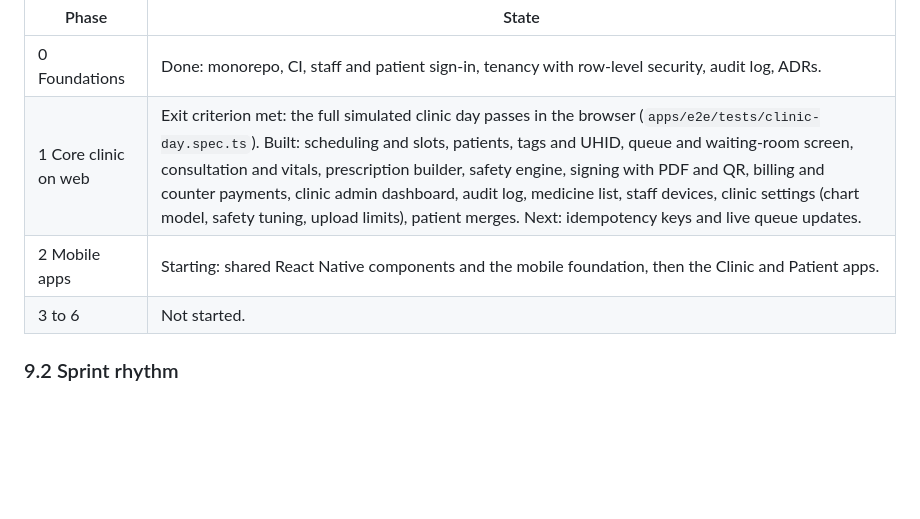
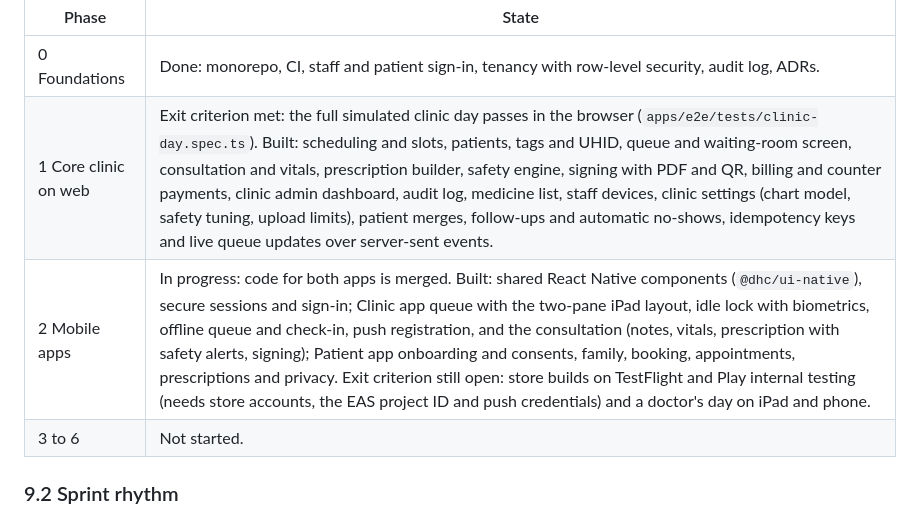
Before and after one commit to heyyrintu/digital-health-care, a Markdown page: docs/product/build-plan.md, the part around the change. Drawn GitHub-style; blank space fills up the shorter version.

```diff
--- a/docs/product/build-plan.md
+++ b/docs/product/build-plan.md
@@ -546,8 +546,8 @@ Week 1 starts when the team is hired and the open decisions in §11 are closed.
 | Phase | State |
 |---|---|
 | 0 Foundations | Done: monorepo, CI, staff and patient sign-in, tenancy with row-level security, audit log, ADRs. |
-| 1 Core clinic on web | Exit criterion met: the full simulated clinic day passes in the browser (`apps/e2e/tests/clinic-day.spec.ts`). Built: scheduling and slots, patients, tags and UHID, queue and waiting-room screen, consultation and vitals, prescription builder, safety engine, signing with PDF and QR, billing and counter payments, clinic admin dashboard, audit log, medicine list, staff devices, clinic settings (chart model, safety tuning, upload limits), patient merges. Next: idempotency keys and live queue updates. |
-| 2 Mobile apps | Starting: shared React Native components and the mobile foundation, then the Clinic and Patient apps. |
+| 1 Core clinic on web | Exit criterion met: the full simulated clinic day passes in the browser (`apps/e2e/tests/clinic-day.spec.ts`). Built: scheduling and slots, patients, tags and UHID, queue and waiting-room screen, consultation and vitals, prescription builder, safety engine, signing with PDF and QR, billing and counter payments, clinic admin dashboard, audit log, medicine list, staff devices, clinic settings (chart model, safety tuning, upload limits), patient merges, follow-ups and automatic no-shows, idempotency keys and live queue updates over server-sent events. |
+| 2 Mobile apps | In progress: code for both apps is merged. Built: shared React Native components (`@dhc/ui-native`), secure sessions and sign-in; Clinic app queue with the two-pane iPad layout, idle lock with biometrics, offline queue and check-in, push registration, and the consultation (notes, vitals, prescription with safety alerts, signing); Patient app onboarding and consents, family, booking, appointments, prescriptions and privacy. Exit criterion still open: store builds on TestFlight and Play internal testing (needs store accounts, the EAS project ID and push credentials) and a doctor's day on iPad and phone. |
 | 3 to 6 | Not started. |
 
 ### 9.2 Sprint rhythm
```
Also changed, not shown: README.md (+1 -1 lines), docs/release/CHANGELOG.md (+1 -0 lines).
